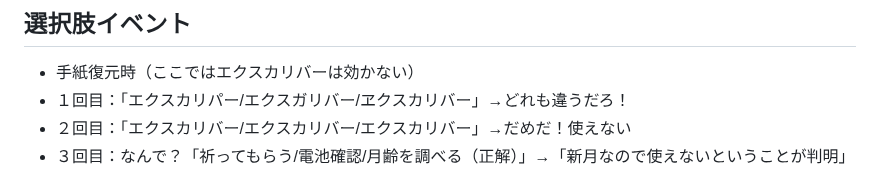
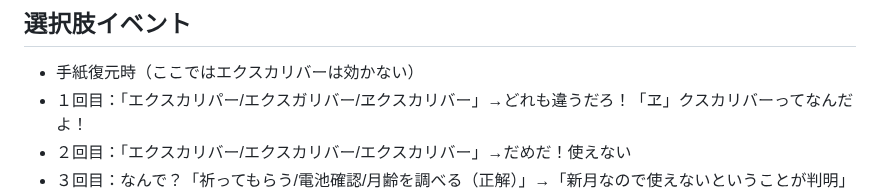
Before and after one commit to KoharuGenius/DontCallMeYuYu, a Markdown page: story.md, the part around the change. GitHub-like rendering.

Commit message:
Update Excalibur options for clarity in story
Clarified the text regarding Excalibur options in the event choices.

```diff
--- a/story.md
+++ b/story.md
@@ -83,7 +83,7 @@
 - イベント画像、図書館など
 ## 選択肢イベント
 - 手紙復元時（ここではエクスカリバーは効かない）
-- １回目：「エクスカリパー/エクスガリバー/ヱクスカリバー」→どれも違うだろ！
+- １回目：「エクスカリパー/エクスガリバー/ヱクスカリバー」→どれも違うだろ！「ヱ」クスカリバーってなんだよ！
 - ２回目：「エクスカリバー/エクスカリバー/エクスカリバー」→だめだ！使えない
 - ３回目：なんで？「祈ってもらう/電池確認/月齢を調べる（正解）」→「新月なので使えないということが判明」
 - ４回目：エクスカリバー以外の道具を選ぶ。ミチコさんへの手紙を修復するには…「ヴォイド・スパイラル/トール・インパクト/ミチコ（正解）」
```
